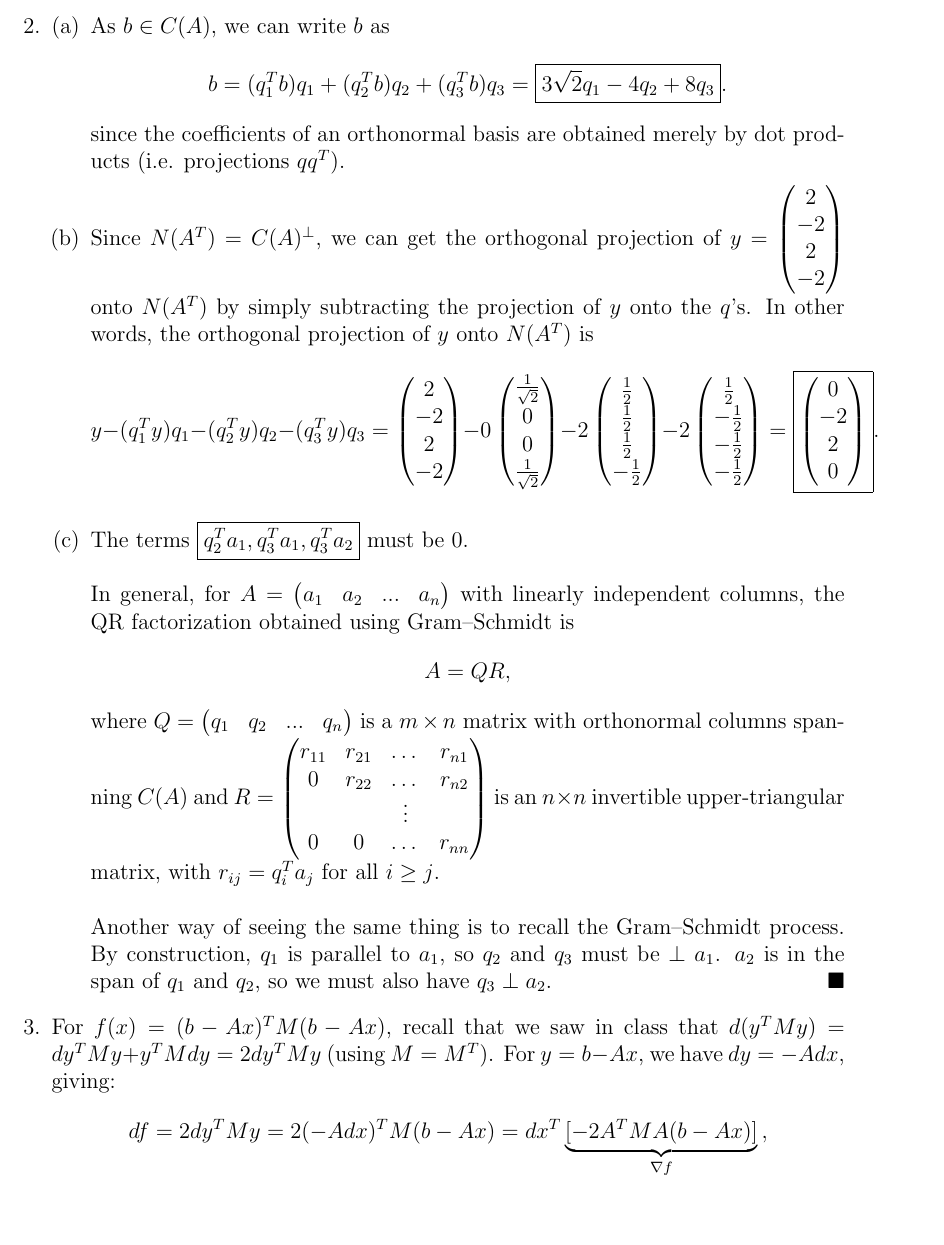
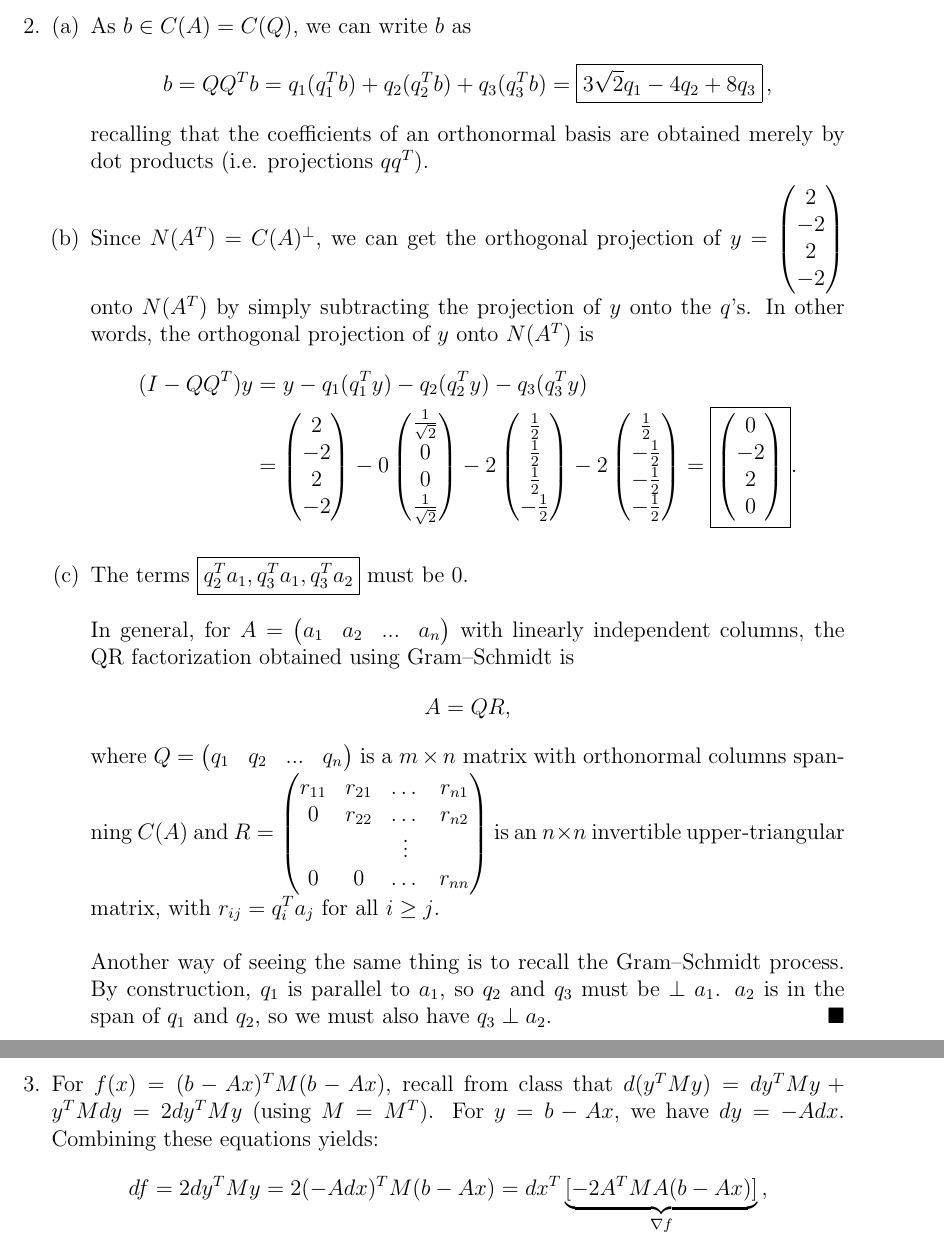
Before and after one commit to mitmath/1806, a LaTeX problem sheet (exams/exam2sol.tex): part of page 2 of 5 before the commit and two parts of pages 2 and 3 of 5 after it, the two joined at a grey line, cut so that both start at the same text. Compiled offline with pdfLaTeX.

Commit message:
exam solution tweaks

```diff
--- a/exams/exam2sol.tex
+++ b/exams/exam2sol.tex
@@ -78,16 +78,17 @@
 
     \newpage
     \item \begin{enumerate}[(a)]
-        \item As $b \in C(A)$, we can write $b$ as
+        \item As $b \in C(A) = C(Q)$, we can write $b$ as
         \[
-        b = (q_1^T b) q_1 +  (q_2^T b) q_2 + (q_3^T b) q_3 =  \boxed{3\sqrt{2} q_1 -4q_2 + 8 q_3}.
+        b = QQ^T b = q_1 (q_1^T b) +   q_2 (q_2^T b) + q_3 (q_3^T b) =  \boxed{3\sqrt{2} q_1 -4q_2 + 8 q_3} \, ,
         \]
-        since the coefficients of an orthonormal basis are obtained merely by dot products (i.e. projections $qq^T$).
+        recalling that the coefficients of an orthonormal basis are obtained merely by dot products (i.e. projections $qq^T$).
 
         \item Since $N(A^T) = C(A)^{\perp}$, we can get the orthogonal projection of $y = \begin{pmatrix} 2 \\ -2 \\ 2 \\ -2 \end{pmatrix}$ onto $N(A^T)$ by simply subtracting the projection of $y$ onto the $q$'s. In other words, the orthogonal projection of $y$ onto $N(A^T)$ is
-        \[
-        y - (q_1^T y) q_1 - (q_2^T y) q_2 - (q_3^T y) q_3 =  \begin{pmatrix} 2 \\ -2 \\ 2 \\ -2 \end{pmatrix} -0\begin{pmatrix} \frac{1}{\sqrt{2}} \\ 0 \\ 0 \\ \frac{1}{\sqrt{2}} \end{pmatrix} - 2\begin{pmatrix} \frac{1}{2} \\ \frac{1}{2} \\ \frac{1}{2} \\ -\frac{1}{2} \end{pmatrix} - 2\begin{pmatrix} \frac{1}{2} \\ -\frac{1}{2} \\ -\frac{1}{2} \\ -\frac{1}{2} \end{pmatrix} = \boxed{\begin{pmatrix} 0 \\ -2 \\ 2 \\ 0 \end{pmatrix}}.
-        \]
+        \begin{align*}
+        (I- QQ^T) y &= y -  q_1 (q_1^T y) -  q_2(q_2^T y) -q_3 (q_3^T y)  \\
+        &=  \begin{pmatrix} 2 \\ -2 \\ 2 \\ -2 \end{pmatrix} -0\begin{pmatrix} \frac{1}{\sqrt{2}} \\ 0 \\ 0 \\ \frac{1}{\sqrt{2}} \end{pmatrix} - 2\begin{pmatrix} \frac{1}{2} \\ \frac{1}{2} \\ \frac{1}{2} \\ -\frac{1}{2} \end{pmatrix} - 2\begin{pmatrix} \frac{1}{2} \\ -\frac{1}{2} \\ -\frac{1}{2} \\ -\frac{1}{2} \end{pmatrix} = \boxed{\begin{pmatrix} 0 \\ -2 \\ 2 \\ 0 \end{pmatrix}}.
+        \end{align*}
         %Since $N(A^T) = C(A)^{\perp}$, the dimension of $N(A^T)$ is $4-3 = 1$. Note that $a = \begin{pmatrix} 0 \\ 1 \\ -1 \\ 0 \end{pmatrix}$ is a vector orthogonal to $q_1, q_2, q_3$ and hence $N(A^T) = \text{span}\{a\}$. Therefore, the orthogonal projection of $y = \begin{pmatrix} 2 \\ -2 \\ 2 \\ -2 \end{pmatrix}$ onto $N(A^T)$ is
         %\[\frac{a a^T}{a^T a}y = a \frac{a^T y}{a^T a} =  \begin{pmatrix} 0 \\ 1 \\ -1 \\ 0 \end{pmatrix} \frac{-2-2}{1+1} = \boxed{\begin{pmatrix} 0 \\ -2 \\ 2 \\ 0 \end{pmatrix}}.\]
 
@@ -98,7 +99,8 @@
         Another way of seeing the same thing is to recall the Gram--Schmidt process.  By construction, $q_1$ is parallel to $a_1$, so $q_2$ and $q_3$ must be $\perp a_1$.  $a_2$ is in the span of $q_1$ and $q_2$, so we must also have $q_3 \perp a_2$.  \hfill $\blacksquare$
     \end{enumerate}
 
-    \item For $f(x) = (b - Ax)^T M (b-Ax)$, recall that we saw in class that $d(y^T M y) = dy^T M y + y^T M dy = 2 dy^T M y$ (using $M = M^T$). For $y = b - Ax$, we have $dy = -Adx$, giving:
+    \pagebreak
+    \item For $f(x) = (b - Ax)^T M (b-Ax)$, recall from class that $d(y^T M y) = dy^T M y + y^T M dy = 2 dy^T M y$ (using $M = M^T$). For $y = b - Ax$, we have $dy = -Adx$. Combining these equations yields:
     \[
     df = 2 dy^T M y = 2 (-Adx)^T M (b - Ax) = dx^T \underbrace{[-2 A^T M A (b - Ax)]}_{\nabla f} \, ,
     \]
```
Also changed, not shown: exams/exam2sol.pdf.
